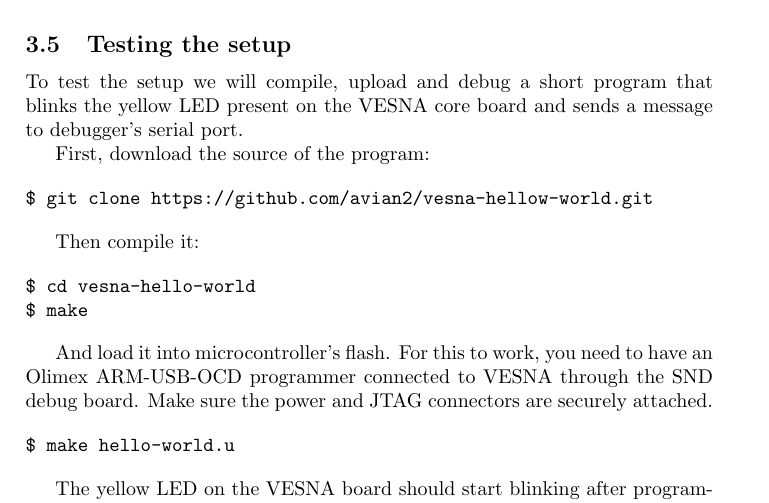
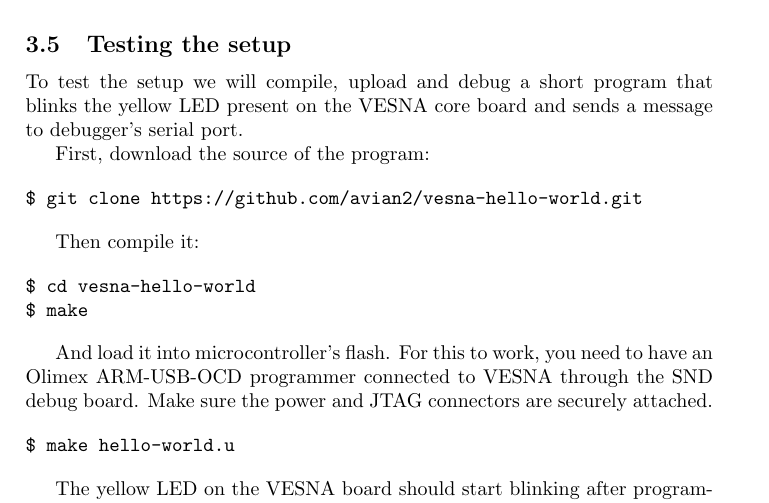
Before and after one commit to sensorlab/vesna-manual, a LaTeX document (install-guide-linux.tex): part of page 43 of 45, cut so that both start at the same text. Compiled offline with pdfLaTeX.

Commit message:
Fixed Github URL

```diff
--- a/install-guide-linux.tex
+++ b/install-guide-linux.tex
@@ -1036,7 +1036,7 @@ serial port.
 First, download the source of the program:
 
 \begin{verbatim}
-$ git clone https://github.com/avian2/vesna-hellow-world.git
+$ git clone https://github.com/avian2/vesna-hello-world.git
 \end{verbatim}
 
 Then compile it:
```
